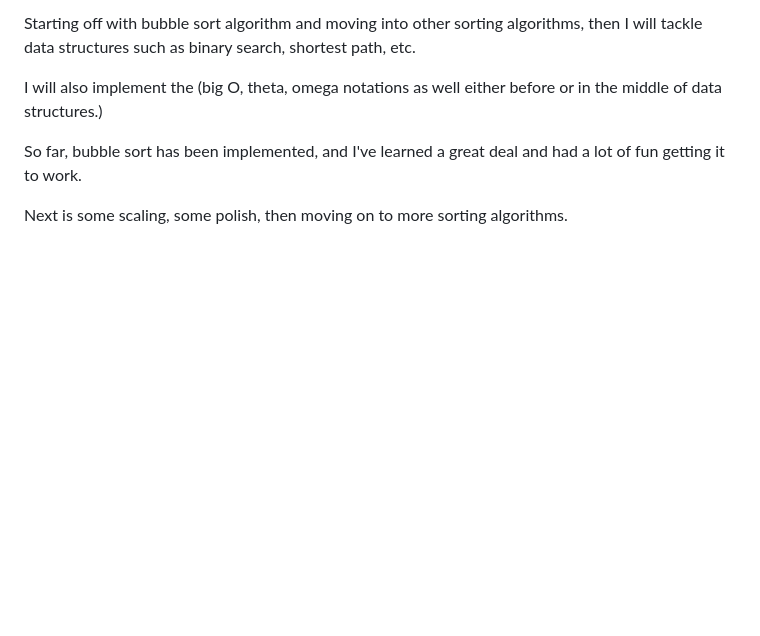
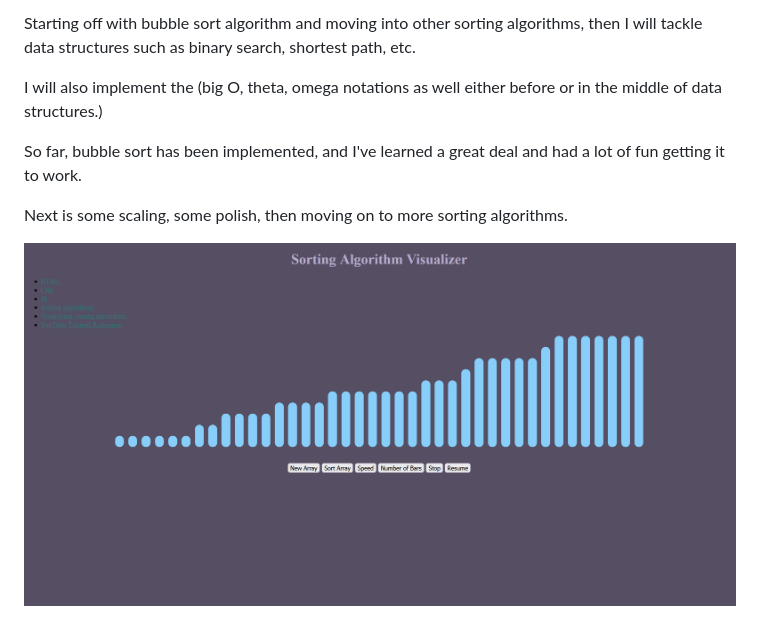
Before and after one commit to ccchameleon/AlgorithmVisualizerWebpage, a Markdown page: README.md, the part around the change. Drawn GitHub-style; pictures changed too: image.png (added); blank space fills up the shorter version.

Commit message:
add image of site

```diff
--- a/README.md
+++ b/README.md
@@ -9,3 +9,5 @@ I will also implement the (big O, theta, omega notations as well either before o
 So far, bubble sort has been implemented, and I've learned a great deal and had a lot of fun getting it to work.
 
 Next is some scaling, some polish, then moving on to more sorting algorithms.
+
+![alt text](image.png)
```
Also changed, not shown: landing.jpg (added).
